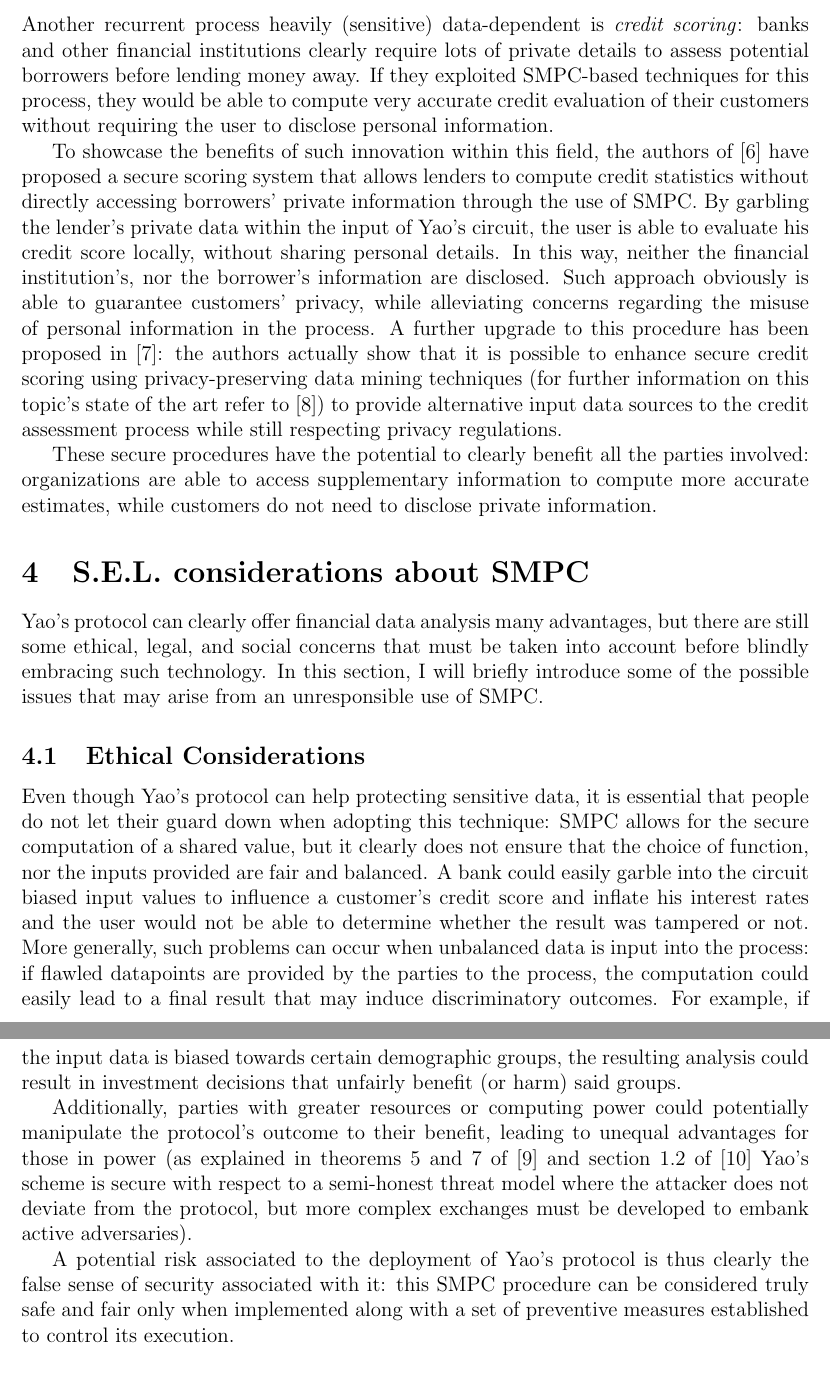
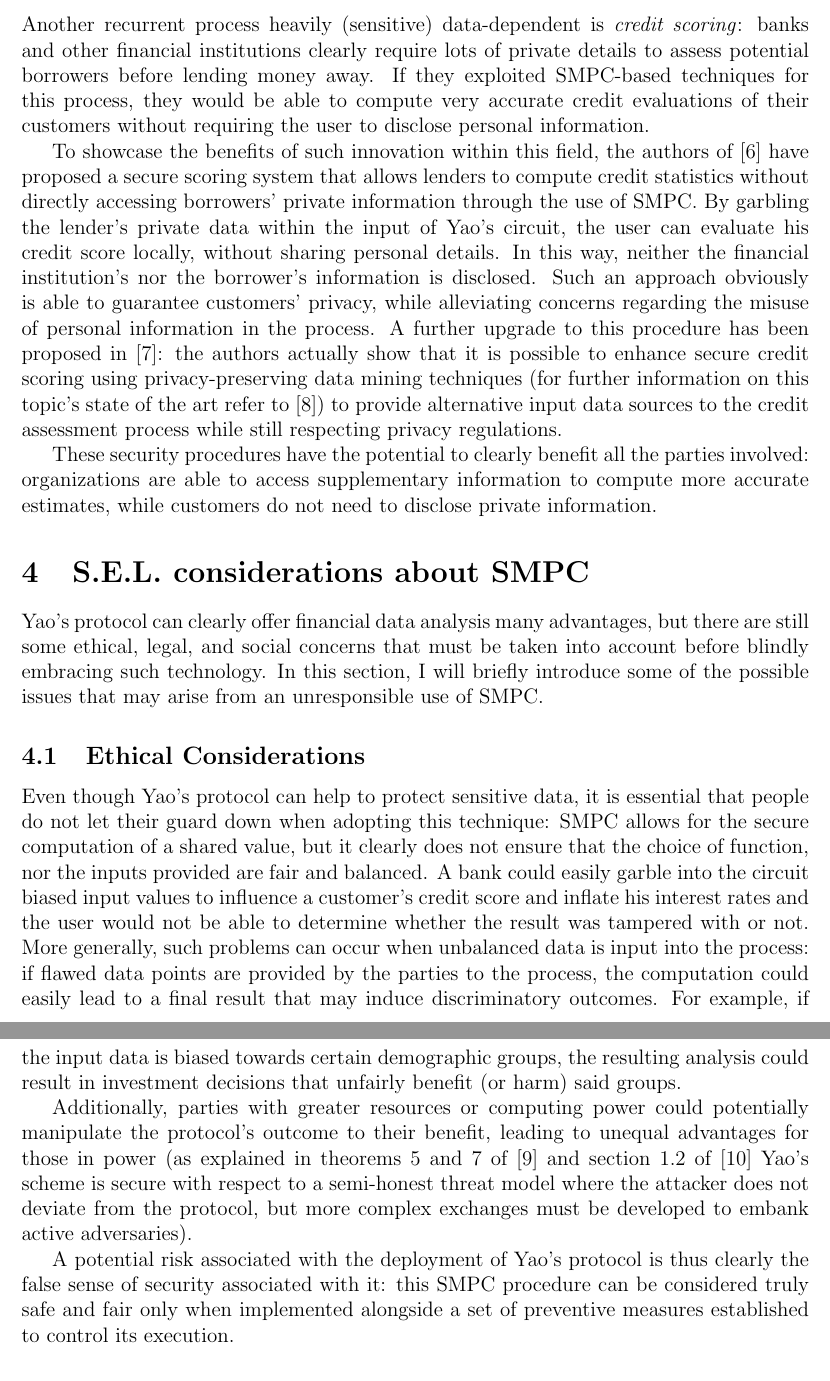
Before and after one commit to dambrosidenis/Yao_Protocol_Simulation, a LaTeX document (report/main.tex): two parts of pages 3 and 4 of 5, joined at a grey line, cut so that both start at the same text. Compiled offline with pdfLaTeX.

Commit message:
Grammar checked

```diff
--- a/report/main.tex
+++ b/report/main.tex
@@ -118,11 +118,11 @@ In particular, a study by Damgard et al. \cite{Benchmarking} proposes a practica
 
 \subsection{Secure Credit Scoring}
 
-Another recurrent process heavily (sensitive) data-dependent is \textit{credit scoring}: banks and other financial institutions clearly require lots of private details to assess potential borrowers before lending money away. If they exploited SMPC-based techniques for this process, they would be able to compute very accurate credit evaluation of their customers without requiring the user to disclose personal information.
+Another recurrent process heavily (sensitive) data-dependent is \textit{credit scoring}: banks and other financial institutions clearly require lots of private details to assess potential borrowers before lending money away. If they exploited SMPC-based techniques for this process, they would be able to compute very accurate credit evaluations of their customers without requiring the user to disclose personal information.
 
-To showcase the benefits of such innovation within this field, the authors of \cite{Scoring} have proposed a secure scoring system that allows lenders to compute credit statistics without directly accessing borrowers' private information through the use of SMPC. By garbling the lender's private data within the input of Yao's circuit, the user is able to evaluate his credit score locally, without sharing personal details. In this way, neither the financial institution's, nor the borrower's information are disclosed. Such approach obviously is able to guarantee customers' privacy, while alleviating concerns regarding the misuse of personal information in the process. A further upgrade to this procedure has been proposed in \cite{ScoringMining}: the authors actually show that it is possible to enhance secure credit scoring using privacy-preserving data mining techniques (for further information on this topic's state of the art refer to \cite{Mining}) to provide alternative input data sources to the credit assessment process while still respecting privacy regulations.
+To showcase the benefits of such innovation within this field, the authors of \cite{Scoring} have proposed a secure scoring system that allows lenders to compute credit statistics without directly accessing borrowers' private information through the use of SMPC. By garbling the lender's private data within the input of Yao's circuit, the user can evaluate his credit score locally, without sharing personal details. In this way, neither the financial institution's nor the borrower's information is disclosed. Such an approach obviously is able to guarantee customers' privacy, while alleviating concerns regarding the misuse of personal information in the process. A further upgrade to this procedure has been proposed in \cite{ScoringMining}: the authors actually show that it is possible to enhance secure credit scoring using privacy-preserving data mining techniques (for further information on this topic's state of the art refer to \cite{Mining}) to provide alternative input data sources to the credit assessment process while still respecting privacy regulations.
 
-These secure procedures have the potential to clearly benefit all the parties involved: organizations are able to access supplementary information to compute more accurate estimates, while customers do not need to disclose private information.
+These security procedures have the potential to clearly benefit all the parties involved: organizations are able to access supplementary information to compute more accurate estimates, while customers do not need to disclose private information.
 
 \section{S.E.L. considerations about SMPC}\label{sec:sel}
 
@@ -130,11 +130,11 @@ Yao's protocol can clearly offer financial data analysis many advantages, but th
 
 \subsection{Ethical Considerations}
 
-Even though Yao's protocol can help protecting sensitive data, it is essential that people do not let their guard down when adopting this technique: SMPC allows for the secure computation of a shared value, but it clearly does not ensure that the choice of function, nor the inputs provided are fair and balanced. A bank could easily garble into the circuit biased input values to influence a customer's credit score and inflate his interest rates and the user would not be able to determine whether the result was tampered or not. More generally, such problems can occur when unbalanced data is input into the process: if flawled datapoints are provided by the parties to the process, the computation could easily lead to a final result that may induce discriminatory outcomes. For example, if the input data is biased towards certain demographic groups, the resulting analysis could result in investment decisions that unfairly benefit (or harm) said groups.
+Even though Yao's protocol can help to protect sensitive data, it is essential that people do not let their guard down when adopting this technique: SMPC allows for the secure computation of a shared value, but it clearly does not ensure that the choice of function, nor the inputs provided are fair and balanced. A bank could easily garble into the circuit biased input values to influence a customer's credit score and inflate his interest rates and the user would not be able to determine whether the result was tampered with or not. More generally, such problems can occur when unbalanced data is input into the process: if flawed data points are provided by the parties to the process, the computation could easily lead to a final result that may induce discriminatory outcomes. For example, if the input data is biased towards certain demographic groups, the resulting analysis could result in investment decisions that unfairly benefit (or harm) said groups.
 
 Additionally, parties with greater resources or computing power could potentially manipulate the protocol's outcome to their benefit, leading to unequal advantages for those in power (as explained in theorems 5 and 7 of \cite{attacks1} and section 1.2 of \cite{attacks2} Yao's scheme is secure with respect to a semi-honest threat model where the attacker does not deviate from the protocol, but more complex exchanges must be developed to embank active adversaries).
 
-A potential risk associated to the deployment of Yao's protocol is thus clearly the false sense of security associated with it: this SMPC procedure can be considered truly safe and fair only when implemented along with a set of preventive measures established to control its execution.
+A potential risk associated with the deployment of Yao's protocol is thus clearly the false sense of security associated with it: this SMPC procedure can be considered truly safe and fair only when implemented alongside a set of preventive measures established to control its execution.
 
 \subsection{Legal Considerations}
 
```
Also changed, not shown: report/main.pdf, report/main.tex (16 more changed lines), 1 other file.
